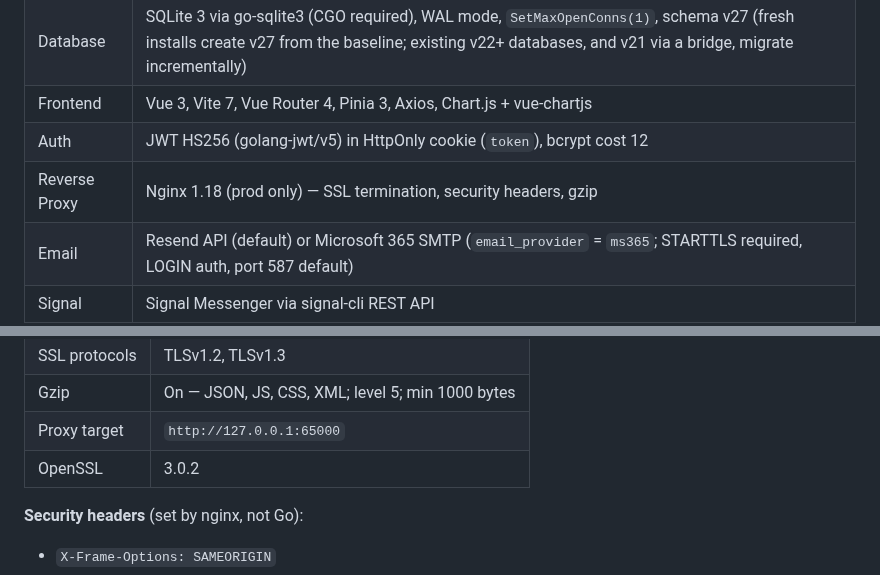
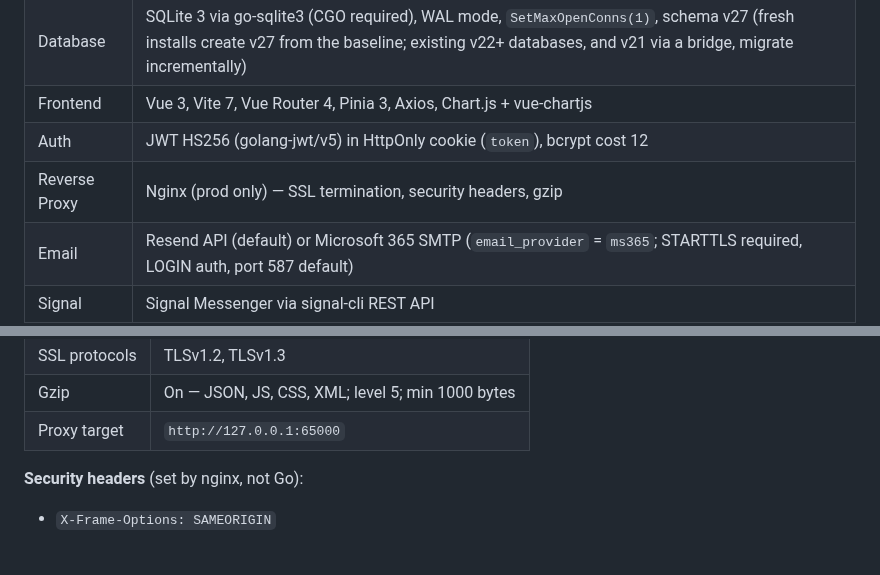
Before and after one commit to okoker/bekci, a Markdown page: docs/reference/tech_stack.md, 2 parts joined by grey strips. GitHub-like rendering; blank space fills up the shorter version.

```diff
--- a/docs/reference/tech_stack.md
+++ b/docs/reference/tech_stack.md
@@ -8,7 +8,7 @@
 | Database | SQLite 3 via go-sqlite3 (CGO required), WAL mode, `SetMaxOpenConns(1)`, schema v27 (fresh installs create v27 from the baseline; existing v22+ databases, and v21 via a bridge, migrate incrementally) |
 | Frontend | Vue 3, Vite 7, Vue Router 4, Pinia 3, Axios, Chart.js + vue-chartjs |
 | Auth | JWT HS256 (golang-jwt/v5) in HttpOnly cookie (`token`), bcrypt cost 12 |
-| Reverse Proxy | Nginx 1.18 (prod only) — SSL termination, security headers, gzip |
+| Reverse Proxy | Nginx (prod only) — SSL termination, security headers, gzip |
 | Email | Resend API (default) or Microsoft 365 SMTP (`email_provider` = `ms365`; STARTTLS required, LOGIN auth, port 587 default) |
 | Signal | Signal Messenger via signal-cli REST API |
 | Webhook | Generic JSON POST to any HTTP endpoint (SOAR, Slack, etc.), Bearer or Basic auth |
@@ -54,7 +56,6 @@ Nginx handles SSL termination, security headers, and compression in front of the
 | SSL protocols | TLSv1.2, TLSv1.3 |
 | Gzip | On — JSON, JS, CSS, XML; level 5; min 1000 bytes |
 | Proxy target | `http://127.0.0.1:65000` |
-| OpenSSL | 3.0.2 |
 
 **Security headers** (set by nginx, not Go):
 - `X-Frame-Options: SAMEORIGIN`
```
Also changed, not shown: other parts of docs/reference/tech_stack.md (+8 -6 lines), docs/reference/api_reference.md (+7 -7 lines).
